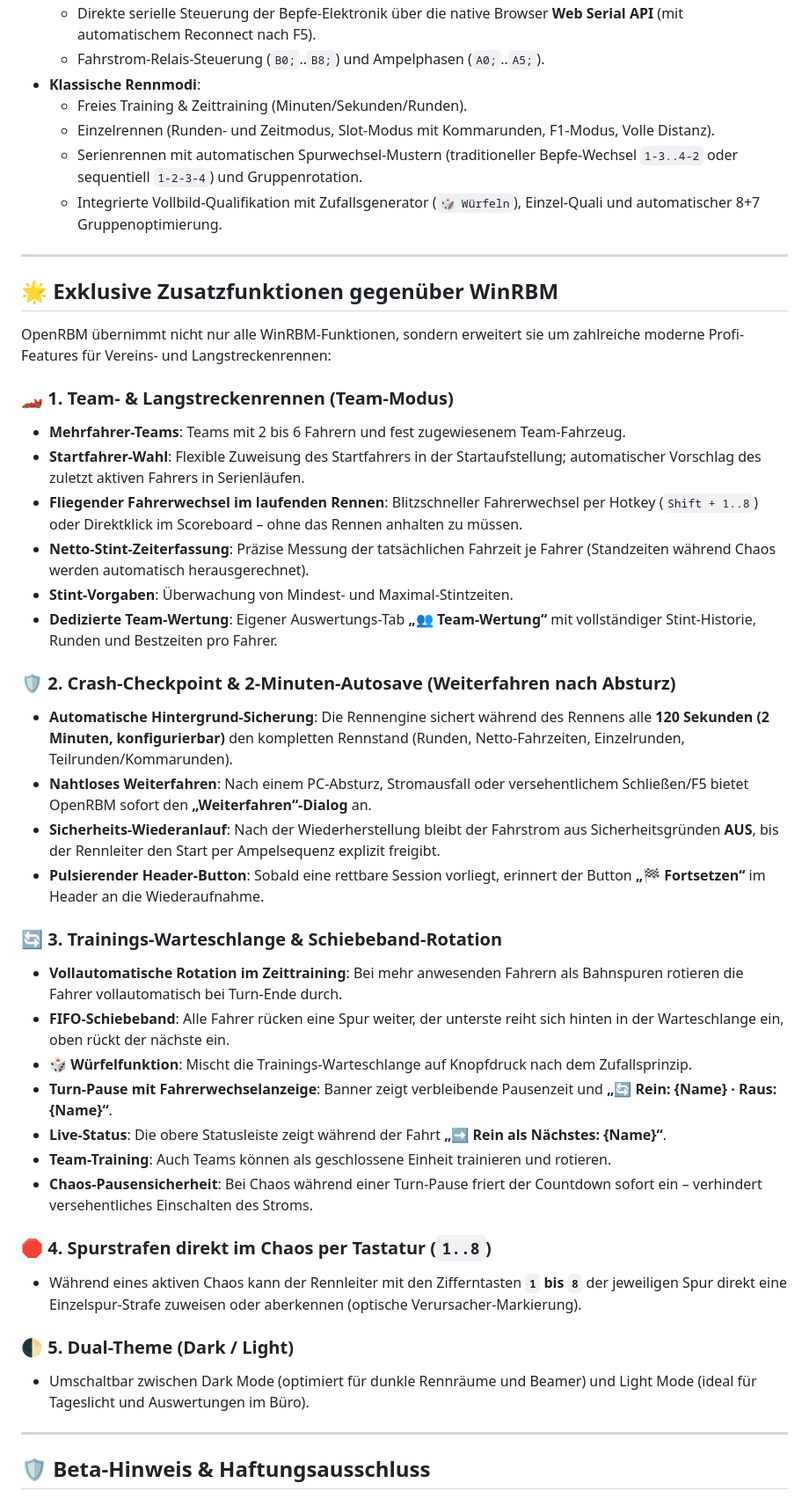
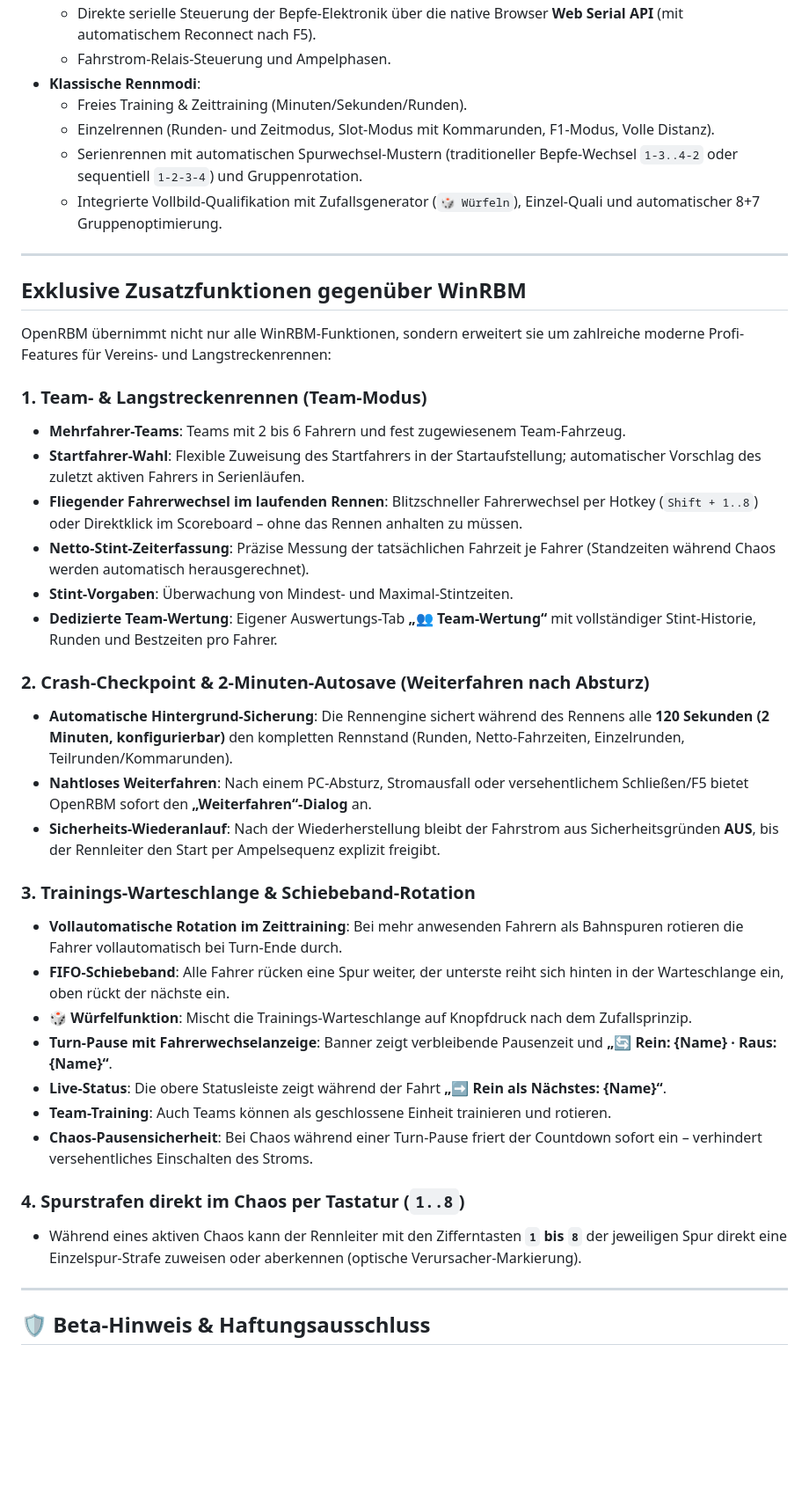
Before and after one commit to renes377/OpenRBM, a Markdown page: README.md, the part around one of its changes. Shown at 88% size. GitHub-like rendering; blank space fills up the shorter version.

Commit message:
Fix formatting and improve readability in README

```diff
--- a/README.md
+++ b/README.md
@@ -25,5 +25,5 @@ Die Anwendung kann direkt im Browser gestartet werden – ohne Installation:
   - Direkte serielle Steuerung der Bepfe-Elektronik über die native Browser **Web Serial API** (mit automatischem Reconnect nach F5).
-  - Fahrstrom-Relais-Steuerung (`B0;`..`B8;`) und Ampelphasen (`A0;`..`A5;`).
+  - Fahrstrom-Relais-Steuerung und Ampelphasen.
 - **Klassische Rennmodi**:
   - Freies Training & Zeittraining (Minuten/Sekunden/Runden).
   - Einzelrennen (Runden- und Zeitmodus, Slot-Modus mit Kommarunden, F1-Modus, Volle Distanz).
@@ -32,11 +32,11 @@ Die Anwendung kann direkt im Browser gestartet werden – ohne Installation:
 
 ---
 
-## 🌟 Exklusive Zusatzfunktionen gegenüber WinRBM
+## Exklusive Zusatzfunktionen gegenüber WinRBM
 
 OpenRBM übernimmt nicht nur alle WinRBM-Funktionen, sondern erweitert sie um zahlreiche moderne Profi-Features für Vereins- und Langstreckenrennen:
 
-### 🏎️ 1. Team- & Langstreckenrennen (Team-Modus)
+### 1. Team- & Langstreckenrennen (Team-Modus)
 - **Mehrfahrer-Teams**: Teams mit 2 bis 6 Fahrern und fest zugewiesenem Team-Fahrzeug.
 - **Startfahrer-Wahl**: Flexible Zuweisung des Startfahrers in der Startaufstellung; automatischer Vorschlag des zuletzt aktiven Fahrers in Serienläufen.
 - **Fliegender Fahrerwechsel im laufenden Rennen**: Blitzschneller Fahrerwechsel per Hotkey (`Shift + 1..8`) oder Direktklick im Scoreboard – ohne das Rennen anhalten zu müssen.
@@ -44,13 +44,12 @@ OpenRBM übernimmt nicht nur alle WinRBM-Funktionen, sondern erweitert sie um za
 - **Stint-Vorgaben**: Überwachung von Mindest- und Maximal-Stintzeiten.
 - **Dedizierte Team-Wertung**: Eigener Auswertungs-Tab **„👥 Team-Wertung“** mit vollständiger Stint-Historie, Runden und Bestzeiten pro Fahrer.
 
-### 🛡️ 2. Crash-Checkpoint & 2-Minuten-Autosave (Weiterfahren nach Absturz)
+### 2. Crash-Checkpoint & 2-Minuten-Autosave (Weiterfahren nach Absturz)
 - **Automatische Hintergrund-Sicherung**: Die Rennengine sichert während des Rennens alle **120 Sekunden (2 Minuten, konfigurierbar)** den kompletten Rennstand (Runden, Netto-Fahrzeiten, Einzelrunden, Teilrunden/Kommarunden).
 - **Nahtloses Weiterfahren**: Nach einem PC-Absturz, Stromausfall oder versehentlichem Schließen/F5 bietet OpenRBM sofort den **„Weiterfahren“-Dialog** an.
 - **Sicherheits-Wiederanlauf**: Nach der Wiederherstellung bleibt der Fahrstrom aus Sicherheitsgründen **AUS**, bis der Rennleiter den Start per Ampelsequenz explizit freigibt.
-- **Pulsierender Header-Button**: Sobald eine rettbare Session vorliegt, erinnert der Button **„🏁 Fortsetzen“** im Header an die Wiederaufnahme.
 
-### 🔄 3. Trainings-Warteschlange & Schiebeband-Rotation
+### 3. Trainings-Warteschlange & Schiebeband-Rotation
 - **Vollautomatische Rotation im Zeittraining**: Bei mehr anwesenden Fahrern als Bahnspuren rotieren die Fahrer vollautomatisch bei Turn-Ende durch.
 - **FIFO-Schiebeband**: Alle Fahrer rücken eine Spur weiter, der unterste reiht sich hinten in der Warteschlange ein, oben rückt der nächste ein.
 - **🎲 Würfelfunktion**: Mischt die Trainings-Warteschlange auf Knopfdruck nach dem Zufallsprinzip.
@@ -59,11 +58,8 @@ OpenRBM übernimmt nicht nur alle WinRBM-Funktionen, sondern erweitert sie um za
 - **Team-Training**: Auch Teams können als geschlossene Einheit trainieren und rotieren.
 - **Chaos-Pausensicherheit**: Bei Chaos während einer Turn-Pause friert der Countdown sofort ein – verhindert versehentliches Einschalten des Stroms.
 
-### 🛑 4. Spurstrafen direkt im Chaos per Tastatur (`1..8`)
+### 4. Spurstrafen direkt im Chaos per Tastatur (`1..8`)
 - Während eines aktiven Chaos kann der Rennleiter mit den Zifferntasten **`1` bis `8`** der jeweiligen Spur direkt eine Einzelspur-Strafe zuweisen oder aberkennen (optische Verursacher-Markierung).
-
-### 🌓 5. Dual-Theme (Dark / Light)
-- Umschaltbar zwischen Dark Mode (optimiert für dunkle Rennräume und Beamer) und Light Mode (ideal für Tageslicht und Auswertungen im Büro).
 
 ---
 
```
Also changed, not shown: other parts of README.md (+5 -5 lines).
